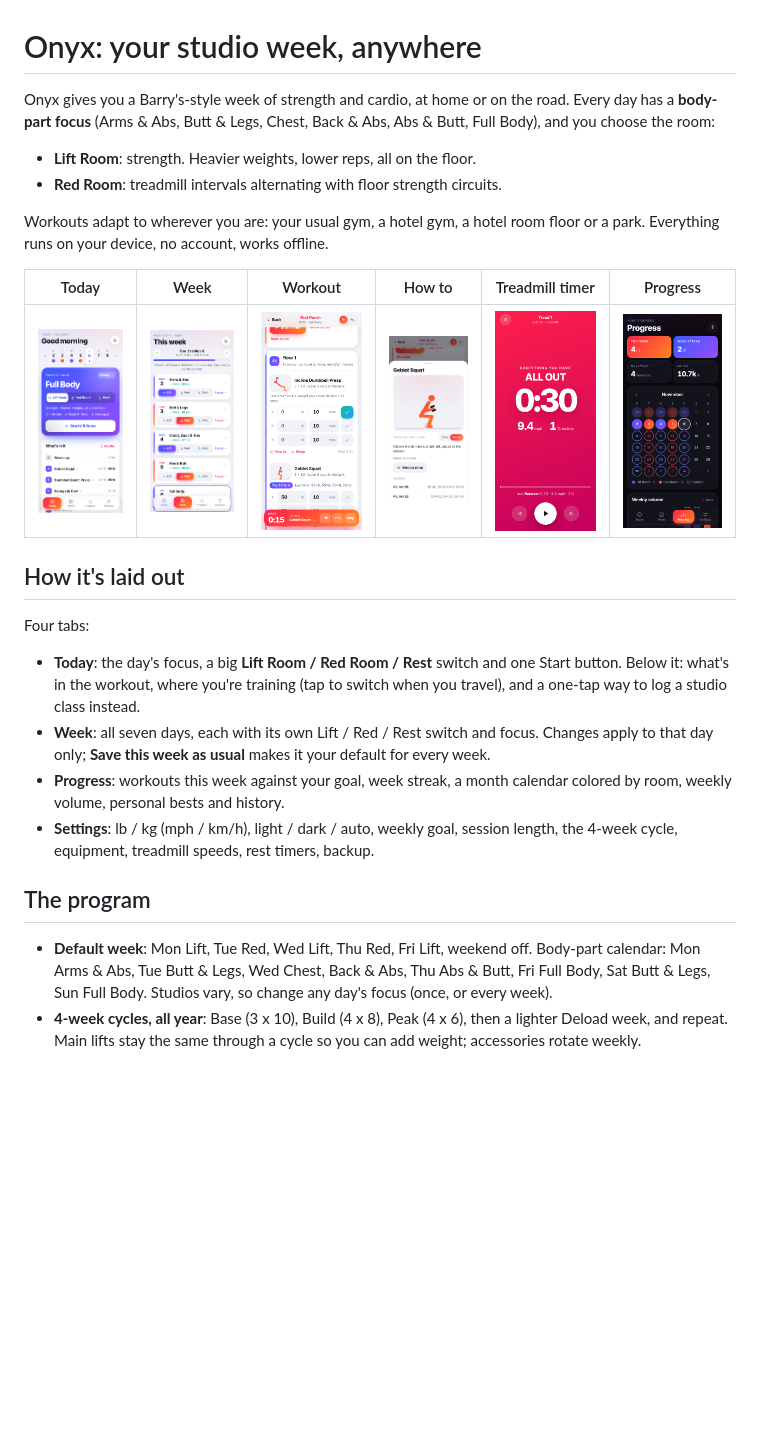
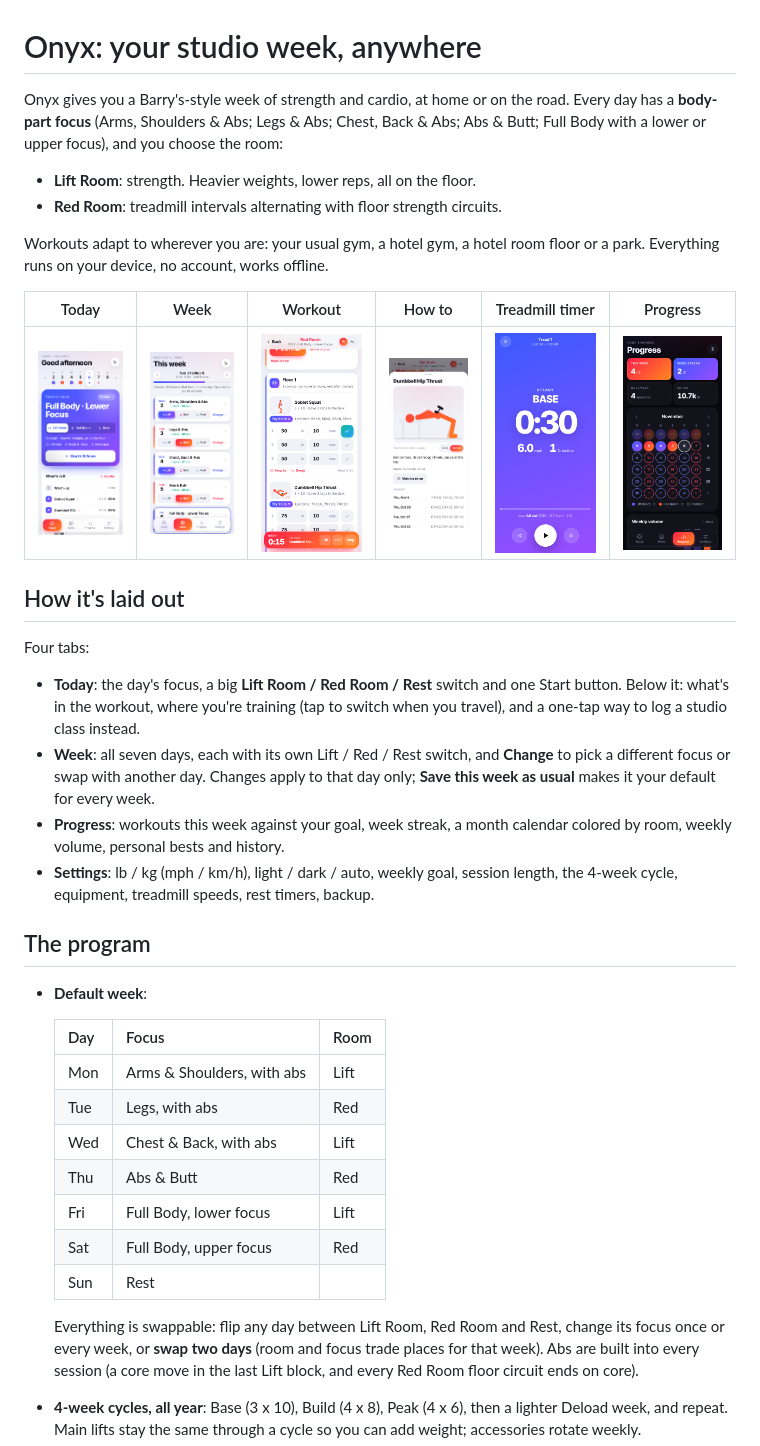
Before and after one commit to santoshkaruru-alt/Forge, a Markdown page: README.md, the part around the change. GitHub-like rendering; pictures changed too: docs/screen-howto.png, docs/screen-progress.png, docs/screen-timer.png; blank space fills up the shorter version.

```diff
--- a/README.md
+++ b/README.md
@@ -1,8 +1,9 @@
 # Onyx: your studio week, anywhere
 
 Onyx gives you a Barry's-style week of strength and cardio, at home or on the
-road. Every day has a **body-part focus** (Arms & Abs, Butt & Legs, Chest, Back
-& Abs, Abs & Butt, Full Body), and you choose the room:
+road. Every day has a **body-part focus** (Arms, Shoulders & Abs; Legs & Abs;
+Chest, Back & Abs; Abs & Butt; Full Body with a lower or upper focus), and you
+choose the room:
 
 - **Lift Room**: strength. Heavier weights, lower reps, all on the floor.
 - **Red Room**: treadmill intervals alternating with floor strength circuits.
@@ -21,7 +22,8 @@ Four tabs:
 - **Today**: the day's focus, a big **Lift Room / Red Room / Rest** switch and
   one Start button. Below it: what's in the workout, where you're training (tap
   to switch when you travel), and a one-tap way to log a studio class instead.
-- **Week**: all seven days, each with its own Lift / Red / Rest switch and focus.
+- **Week**: all seven days, each with its own Lift / Red / Rest switch, and
+  **Change** to pick a different focus or swap with another day.
   Changes apply to that day only; **Save this week as usual** makes it your
   default for every week.
 - **Progress**: workouts this week against your goal, week streak, a month
@@ -31,10 +33,22 @@ Four tabs:
 
 ## The program
 
-- **Default week**: Mon Lift, Tue Red, Wed Lift, Thu Red, Fri Lift, weekend off.
-  Body-part calendar: Mon Arms & Abs, Tue Butt & Legs, Wed Chest, Back & Abs,
-  Thu Abs & Butt, Fri Full Body, Sat Butt & Legs, Sun Full Body. Studios vary,
-  so change any day's focus (once, or every week).
+- **Default week**:
+
+  | Day | Focus | Room |
+  |---|---|---|
+  | Mon | Arms & Shoulders, with abs | Lift |
+  | Tue | Legs, with abs | Red |
+  | Wed | Chest & Back, with abs | Lift |
+  | Thu | Abs & Butt | Red |
+  | Fri | Full Body, lower focus | Lift |
+  | Sat | Full Body, upper focus | Red |
+  | Sun | Rest | |
+
+  Everything is swappable: flip any day between Lift Room, Red Room and Rest,
+  change its focus once or every week, or **swap two days** (room and focus
+  trade places for that week). Abs are built into every session (a core move
+  in the last Lift block, and every Red Room floor circuit ends on core).
 - **4-week cycles, all year**: Base (3 x 10), Build (4 x 8), Peak (4 x 6), then a
   lighter Deload week, and repeat. Main lifts stay the same through a cycle so
   you can add weight; accessories rotate weekly.
```
Also changed, not shown: 4 other files.
